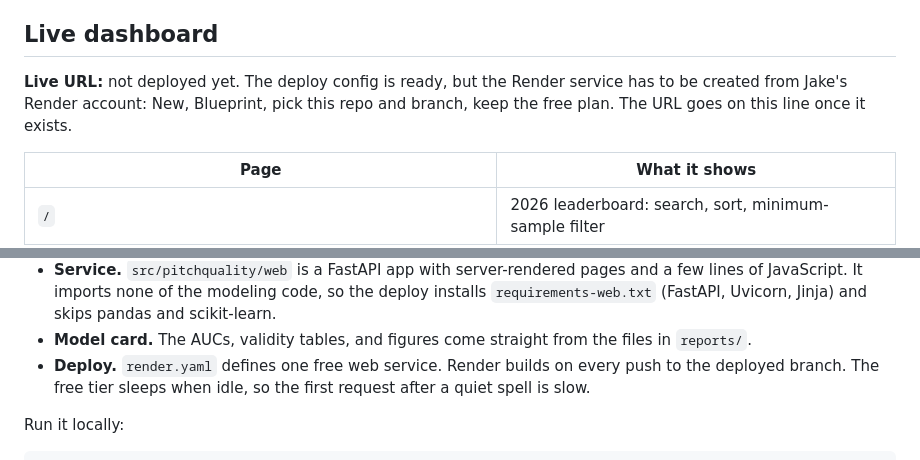
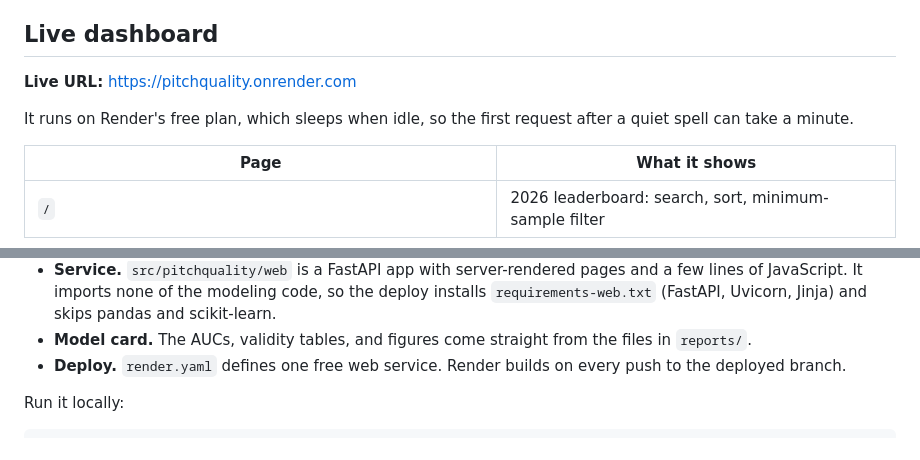
Before and after one commit to jakeyoung1/pitchquality, a Markdown page: README.md, 2 parts joined by grey strips. Rendered like a GitHub page.

Commit message:
README: add the live URL
Co-Authored-By: Claude Fable 5.2 <noreply@anthropic.com>

```diff
--- a/README.md
+++ b/README.md
@@ -125,9 +125,10 @@ captured.
 
 ## Live dashboard
 
-**Live URL:** not deployed yet. The deploy config is ready, but the Render
-service has to be created from Jake's Render account: New, Blueprint, pick this
-repo and branch, keep the free plan. The URL goes on this line once it exists.
+**Live URL:** https://pitchquality.onrender.com
+
+It runs on Render's free plan, which sleeps when idle, so the first request
+after a quiet spell can take a minute.
 
 | Page | What it shows |
 |---|---|
@@ -160,8 +161,7 @@ reports/*.csv, *.png          data/pitchquality.db (SQLite)
 - **Model card.** The AUCs, validity tables, and figures come straight from the
   files in `reports/`.
 - **Deploy.** `render.yaml` defines one free web service. Render builds on every
-  push to the deployed branch. The free tier sleeps when idle, so the first
-  request after a quiet spell is slow.
+  push to the deployed branch.
 
 Run it locally:
 
```
